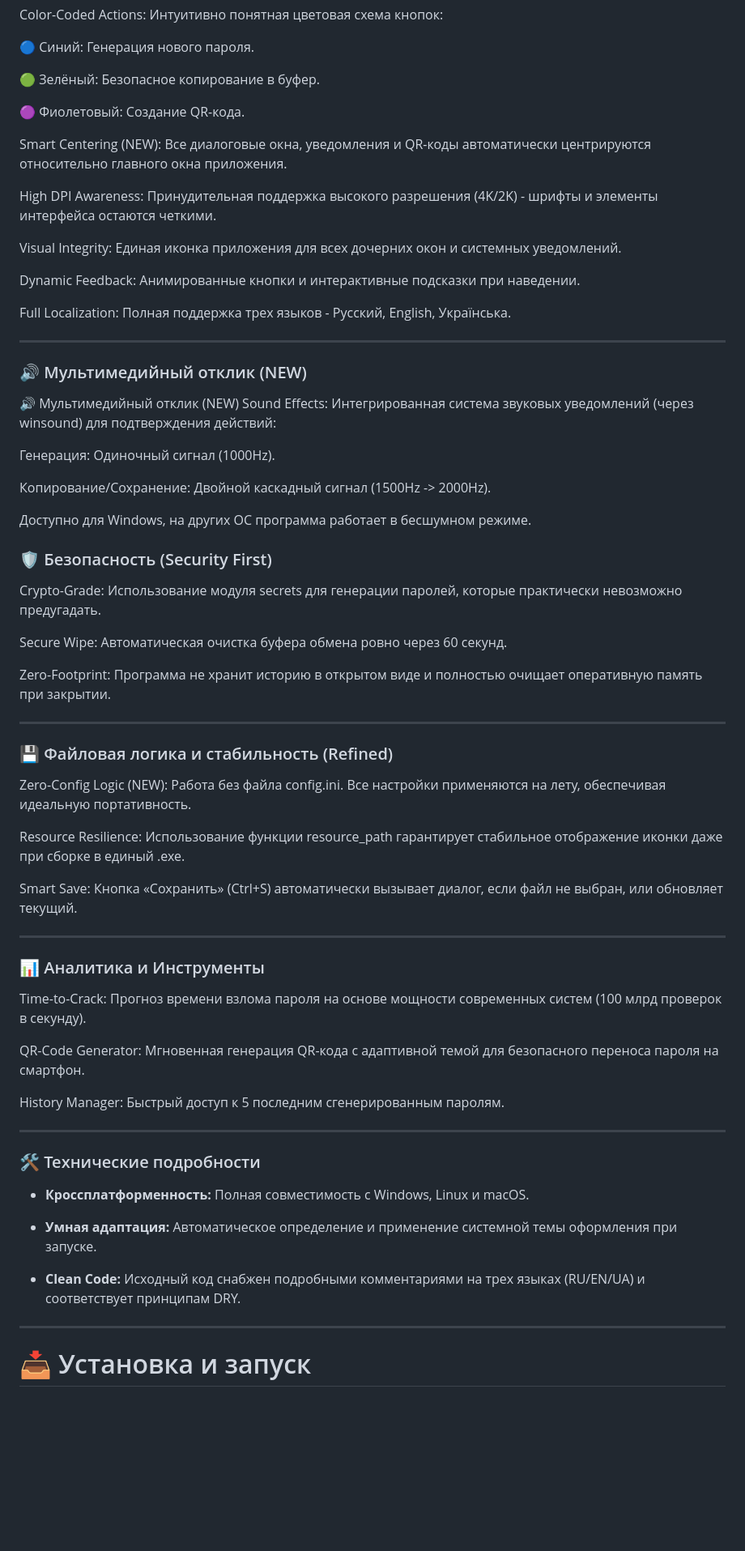
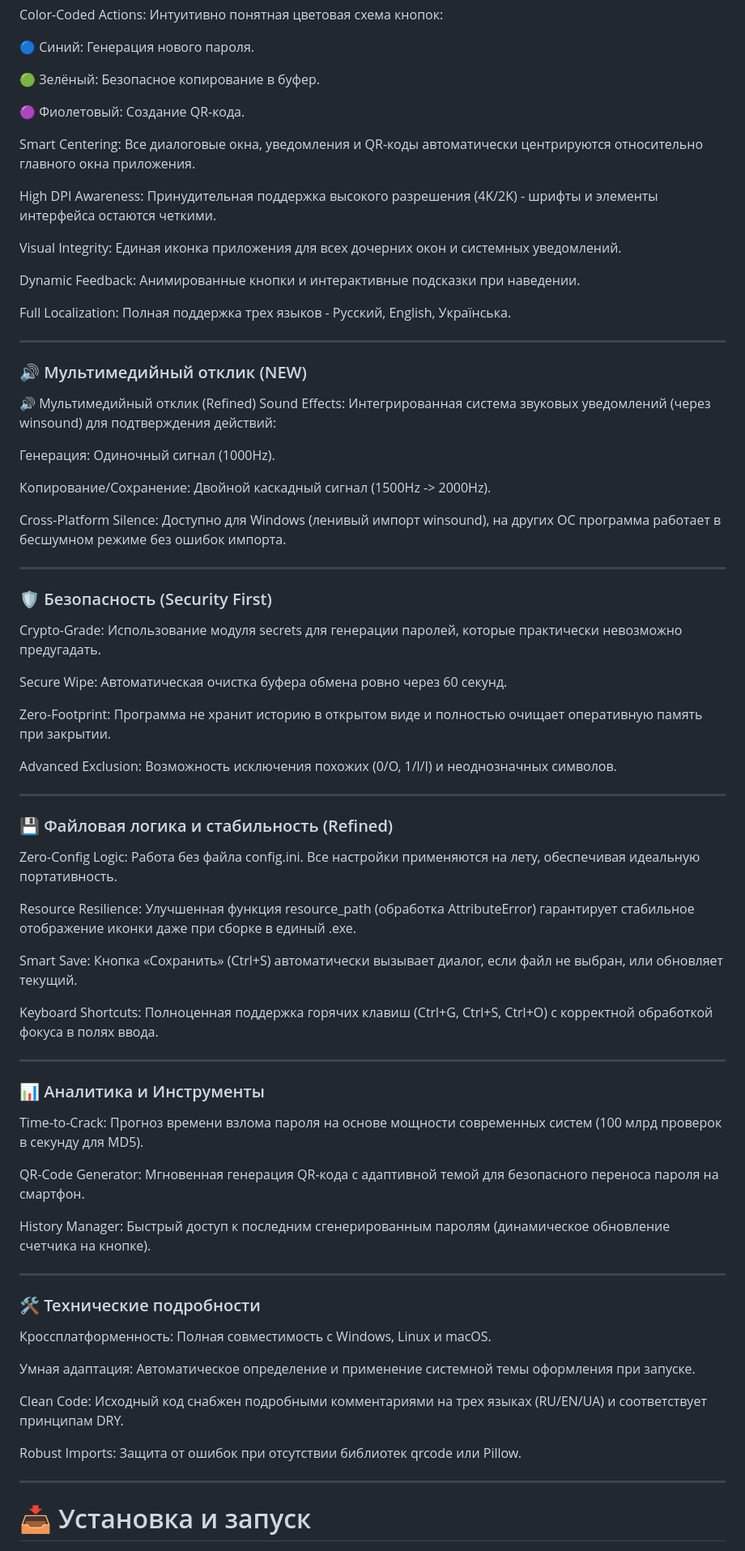
Before and after one commit to Maximka1993271/Password-Generator-Python, a Markdown page: README.md, the part around one of its changes. Shown at 81% size. GitHub-like rendering; blank space fills up the shorter version.

```diff
--- a/README.md
+++ b/README.md
@@ -20,7 +20,7 @@ Color-Coded Actions: Интуитивно понятная цветовая сх
 
 🟣 Фиолетовый: Создание QR-кода.
 
-Smart Centering (NEW): Все диалоговые окна, уведомления и QR-коды автоматически центрируются относительно главного окна приложения.
+Smart Centering: Все диалоговые окна, уведомления и QR-коды автоматически центрируются относительно главного окна приложения.
 
 High DPI Awareness: Принудительная поддержка высокого разрешения (4K/2K) - шрифты и элементы интерфейса остаются четкими.
 
@@ -34,14 +34,16 @@ Full Localization: Полная поддержка трех языков - Ру
 
 ### 🔊 Мультимедийный отклик (NEW)
 
-🔊 Мультимедийный отклик (NEW)
+🔊 Мультимедийный отклик (Refined)
 Sound Effects: Интегрированная система звуковых уведомлений (через winsound) для подтверждения действий:
 
 Генерация: Одиночный сигнал (1000Hz).
 
 Копирование/Сохранение: Двойной каскадный сигнал (1500Hz -> 2000Hz).
 
-Доступно для Windows, на других ОС программа работает в бесшумном режиме.
+Cross-Platform Silence: Доступно для Windows (ленивый импорт winsound), на других ОС программа работает в бесшумном режиме без ошибок импорта.
+
+---
 
 ### 🛡️ Безопасность (Security First)
 
@@ -51,35 +53,41 @@ Secure Wipe: Автоматическая очистка буфера обмен
 
 Zero-Footprint: Программа не хранит историю в открытом виде и полностью очищает оперативную память при закрытии.
 
+Advanced Exclusion: Возможность исключения похожих (0/O, 1/l/I) и неоднозначных символов.
+
 ---
 
 ### 💾 Файловая логика и стабильность (Refined)
 
-Zero-Config Logic (NEW): Работа без файла config.ini. Все настройки применяются на лету, обеспечивая идеальную портативность.
+Zero-Config Logic: Работа без файла config.ini. Все настройки применяются на лету, обеспечивая идеальную портативность.
 
-Resource Resilience: Использование функции resource_path гарантирует стабильное отображение иконки даже при сборке в единый .exe.
+Resource Resilience: Улучшенная функция resource_path (обработка AttributeError) гарантирует стабильное отображение иконки даже при сборке в единый .exe.
 
 Smart Save: Кнопка «Сохранить» (Ctrl+S) автоматически вызывает диалог, если файл не выбран, или обновляет текущий.
+
+Keyboard Shortcuts: Полноценная поддержка горячих клавиш (Ctrl+G, Ctrl+S, Ctrl+O) с корректной обработкой фокуса в полях ввода.
 
 ---
 
 ### 📊 Аналитика и Инструменты
 
-Time-to-Crack: Прогноз времени взлома пароля на основе мощности современных систем (100 млрд проверок в секунду).
+Time-to-Crack: Прогноз времени взлома пароля на основе мощности современных систем (100 млрд проверок в секунду для MD5).
 
 QR-Code Generator: Мгновенная генерация QR-кода с адаптивной темой для безопасного переноса пароля на смартфон.
 
-History Manager: Быстрый доступ к 5 последним сгенерированным паролям.
+History Manager: Быстрый доступ к последним сгенерированным паролям (динамическое обновление счетчика на кнопке).
 
 ---
 
 ### 🛠 Технические подробности
 
-* **Кроссплатформенность:** Полная совместимость с Windows, Linux и macOS.
+Кроссплатформенность: Полная совместимость с Windows, Linux и macOS.
 
-* **Умная адаптация:** Автоматическое определение и применение системной темы оформления при запуске.
+Умная адаптация: Автоматическое определение и применение системной темы оформления при запуске.
 
-* **Clean Code:** Исходный код снабжен подробными комментариями на трех языках (RU/EN/UA) и соответствует принципам DRY.
+Clean Code: Исходный код снабжен подробными комментариями на трех языках (RU/EN/UA) и соответствует принципам DRY.
+
+Robust Imports: Защита от ошибок при отсутствии библиотек qrcode или Pillow.
 
 ---
 
```
Also changed, not shown: other parts of README.md (+3 -3 lines).
